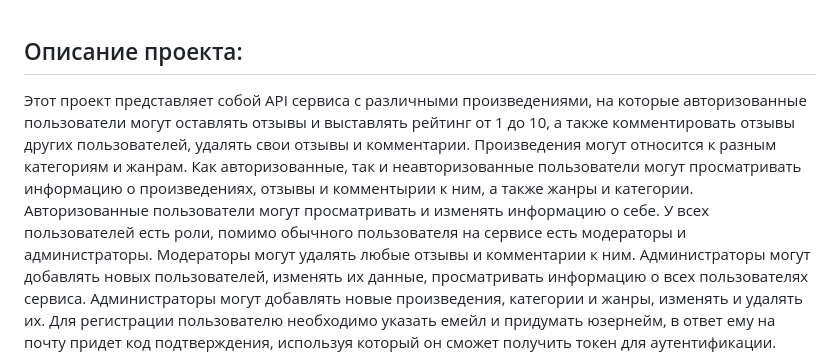
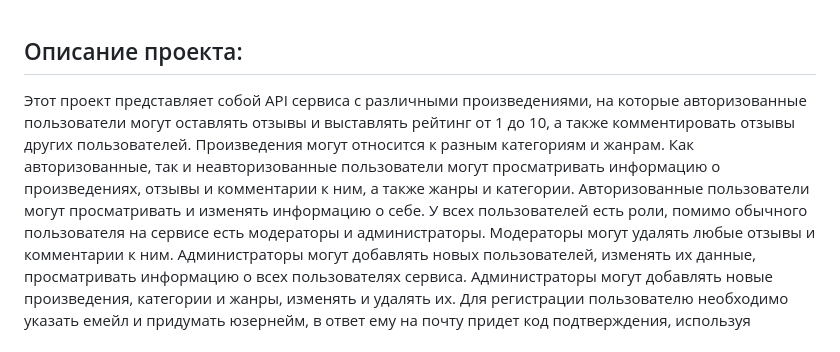
Before and after one commit to tatiana-dup/api_yamdb, a Markdown page: README.md, the part around the change. Drawn GitHub-style.

```diff
--- a/README.md
+++ b/README.md
@@ -1,6 +1,6 @@
 ## Описание проекта:
 
-Этот проект представляет собой API сервиса с различными произведениями, на которые авторизованные пользователи могут оставлять отзывы и выставлять рейтинг от 1 до 10, а также комментировать отзывы других пользователей, удалять свои отзывы и комментарии. Произведения могут относится к разным категориям и жанрам. Как авторизованные, так и неавторизованные пользователи могут просматривать информацию о произведениях, отзывы и комментырии к ним, а также жанры и категории. Авторизованные пользователи могут просматривать и изменять информацию о себе.
+Этот проект представляет собой API сервиса с различными произведениями, на которые авторизованные пользователи могут оставлять отзывы и выставлять рейтинг от 1 до 10, а также комментировать отзывы других пользователей. Произведения могут относится к разным категориям и жанрам. Как авторизованные, так и неавторизованные пользователи могут просматривать информацию о произведениях, отзывы и комментарии к ним, а также жанры и категории. Авторизованные пользователи могут просматривать и изменять информацию о себе.
 У всех пользователей есть роли, помимо обычного пользователя на сервисе есть модераторы и администраторы. Модераторы могут удалять любые отзывы и комментарии к ним. Администраторы могут добавлять новых пользователей, изменять их данные, просматривать информацию о всех пользователях сервиса. Администраторы могут добавлять новые произведения, категории и жанры, изменять и удалять их.
 Для регистрации пользователю необходимо указать емейл и придумать юзернейм, в ответ ему на почту придет код подтверждения, используя который он сможет получить токен для аутентификации.
 
```
